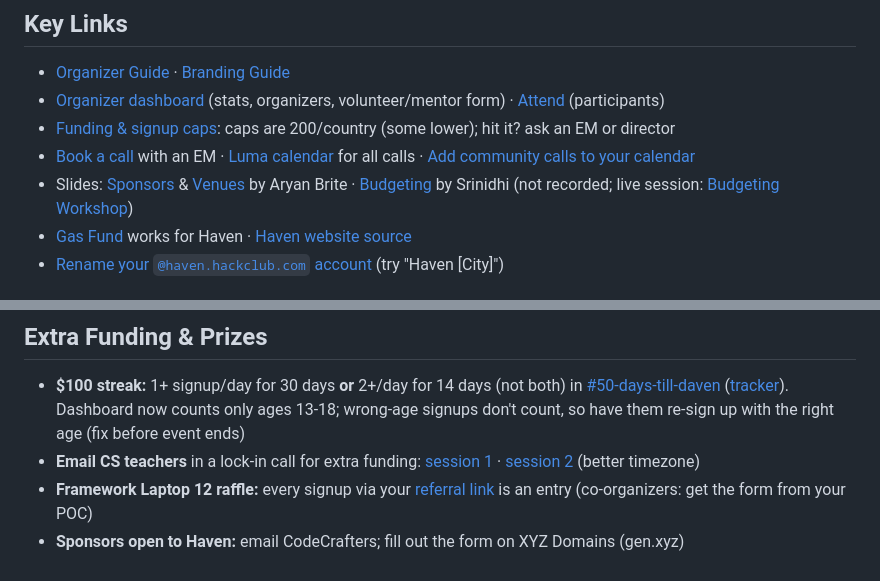
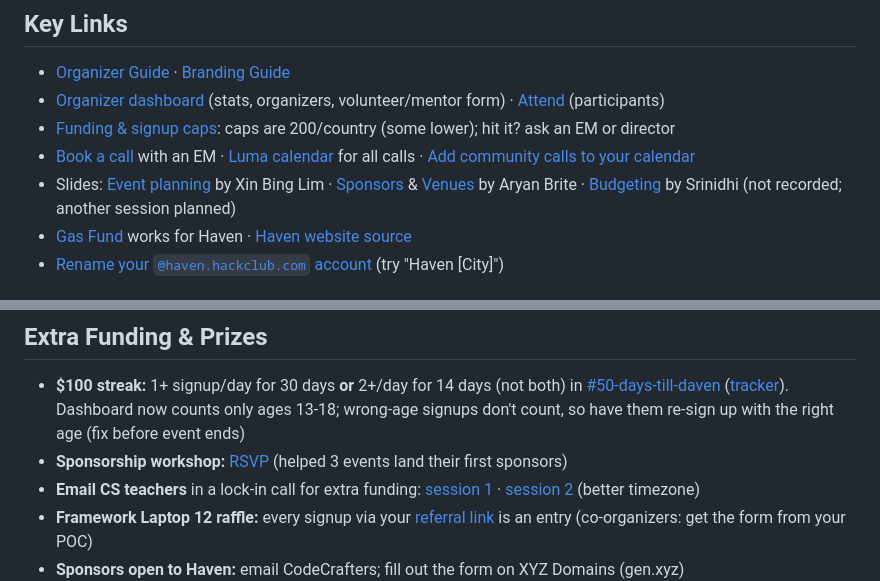
Before and after one commit to hackclub/haven, a Markdown page: README.md, 2 parts joined by grey strips. Rendered like a GitHub page.

Commit message:
TLDR: bulletin updates 2026-10-25 (#47)
Claude-Session: https://claude.ai/code/session_01Sf9oVvRd9z1hJ4UFhw5Qsu

Co-authored-by: Claude <noreply@anthropic.com>

```diff
--- a/README.md
+++ b/README.md
@@ -26,7 +26,7 @@ Everything you need to run your [Haven](https://haven.hackclub.com/) event. Have
 - [Organizer dashboard](https://forms.hackclub.com/haven-dashboard) (stats, organizers, volunteer/mentor form) · [Attend](https://attend.hackclub.com) (participants)
 - [Funding & signup caps](https://docs.google.com/spreadsheets/d/1XiPZ3MkGMqXhQl1UQwPz1JmrG4JJEFsmEcRCtYjVVdI/edit?gid=340478831#gid=340478831): caps are 200/country (some lower); hit it? ask an EM or director
 - [Book a call](https://booking.haven.hackclub.com/) with an EM · [Luma calendar](https://luma.com/hack-club-haven) for all calls · [Add community calls to your calendar](https://hack.club/haven-cal)
-- Slides: [Sponsors](https://canva.link/huw3xd32mkwswlh) & [Venues](https://canva.link/haven-venue) by Aryan Brite · [Budgeting](https://docs.google.com/presentation/d/15eH2M2oSRv-55x0EDxKo6sJ8EOtmZhEnPSELpx96BO8/edit?usp=sharing) by Srinidhi (not recorded; live session: [Budgeting Workshop](https://luma.com/vefn0sbo))
+- Slides: [Event planning](https://canva.link/will-your-haven-survive) by Xin Bing Lim · [Sponsors](https://canva.link/huw3xd32mkwswlh) & [Venues](https://canva.link/haven-venue) by Aryan Brite · [Budgeting](https://docs.google.com/presentation/d/15eH2M2oSRv-55x0EDxKo6sJ8EOtmZhEnPSELpx96BO8/edit?usp=sharing) by Srinidhi (not recorded; another session planned)
 - [Gas Fund](https://gas.hackclub.com/) works for Haven · [Haven website source](https://github.com/hackclub/haven)
 - [Rename your `@haven.hackclub.com` account](https://myaccount.google.com/u/1/profile/name/edit) (try "Haven [City]")
 
@@ -45,6 +45,7 @@ Everything you need to run your [Haven](https://haven.hackclub.com/) event. Have
 ## Extra Funding & Prizes
 
 - **$100 streak:** 1+ signup/day for 30 days **or** 2+/day for 14 days (not both) in [#50-days-till-daven](https://hackclub.slack.com/archives/C0C4GR00EF4) ([tracker](https://daven.haven.hackclub.com/)). Dashboard now counts only ages 13-18; wrong-age signups don't count, so have them re-sign up with the right age (fix before event ends)
+- **Sponsorship workshop:** [RSVP](https://luma.com/oanaotyd) (helped 3 events land their first sponsors)
 - **Email CS teachers** in a lock-in call for extra funding: [session 1](https://luma.com/iqrybfm3) · [session 2](https://luma.com/4e7s4r8d) (better timezone)
 - **Framework Laptop 12 raffle:** every signup via your [referral link](https://forms.hackclub.com/haven-referrals) is an entry (co-organizers: get the form from your POC)
 - **Sponsors open to Haven:** email CodeCrafters; fill out the form on XYZ Domains (gen.xyz)
```
Also changed, not shown: other parts of README.md (+1 -1 lines).
